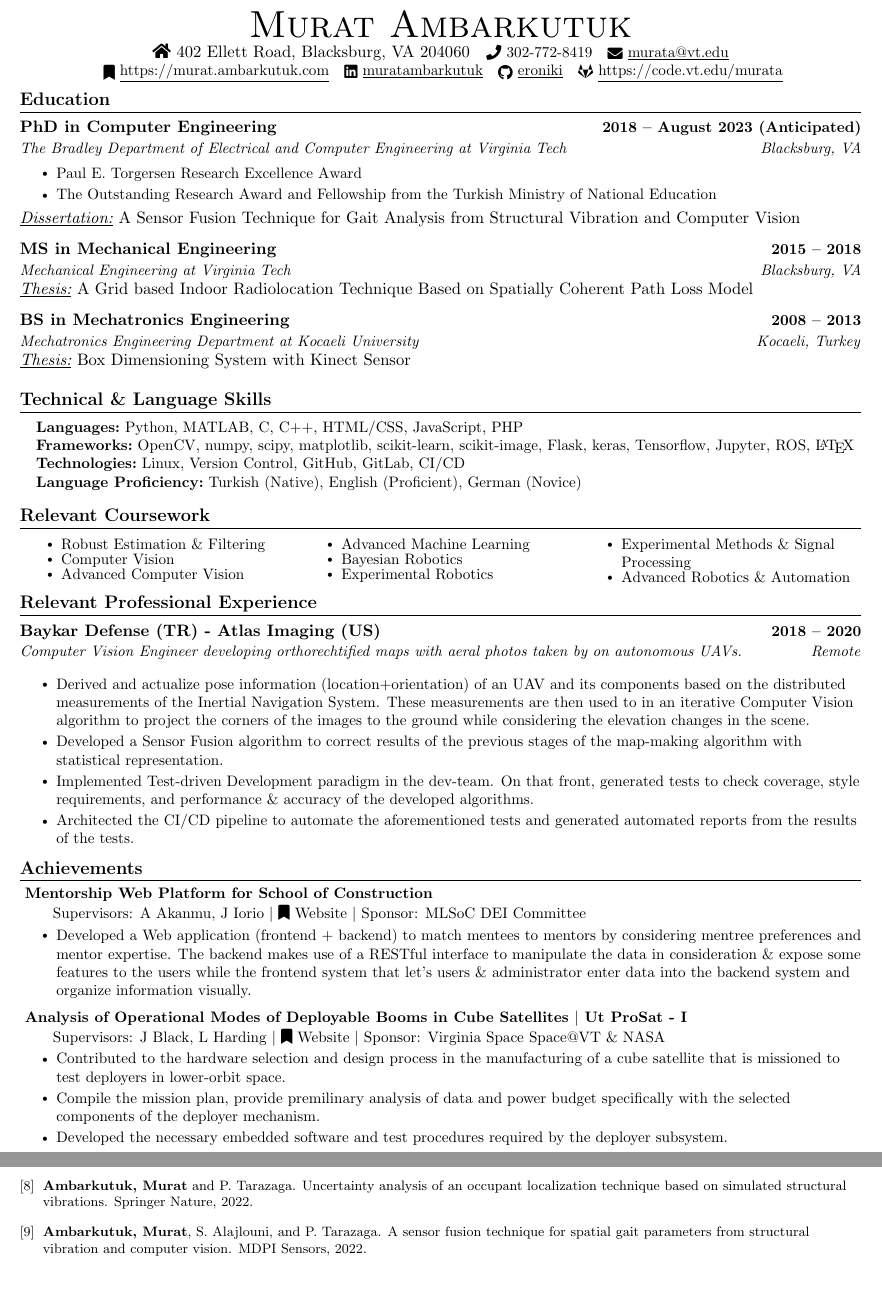
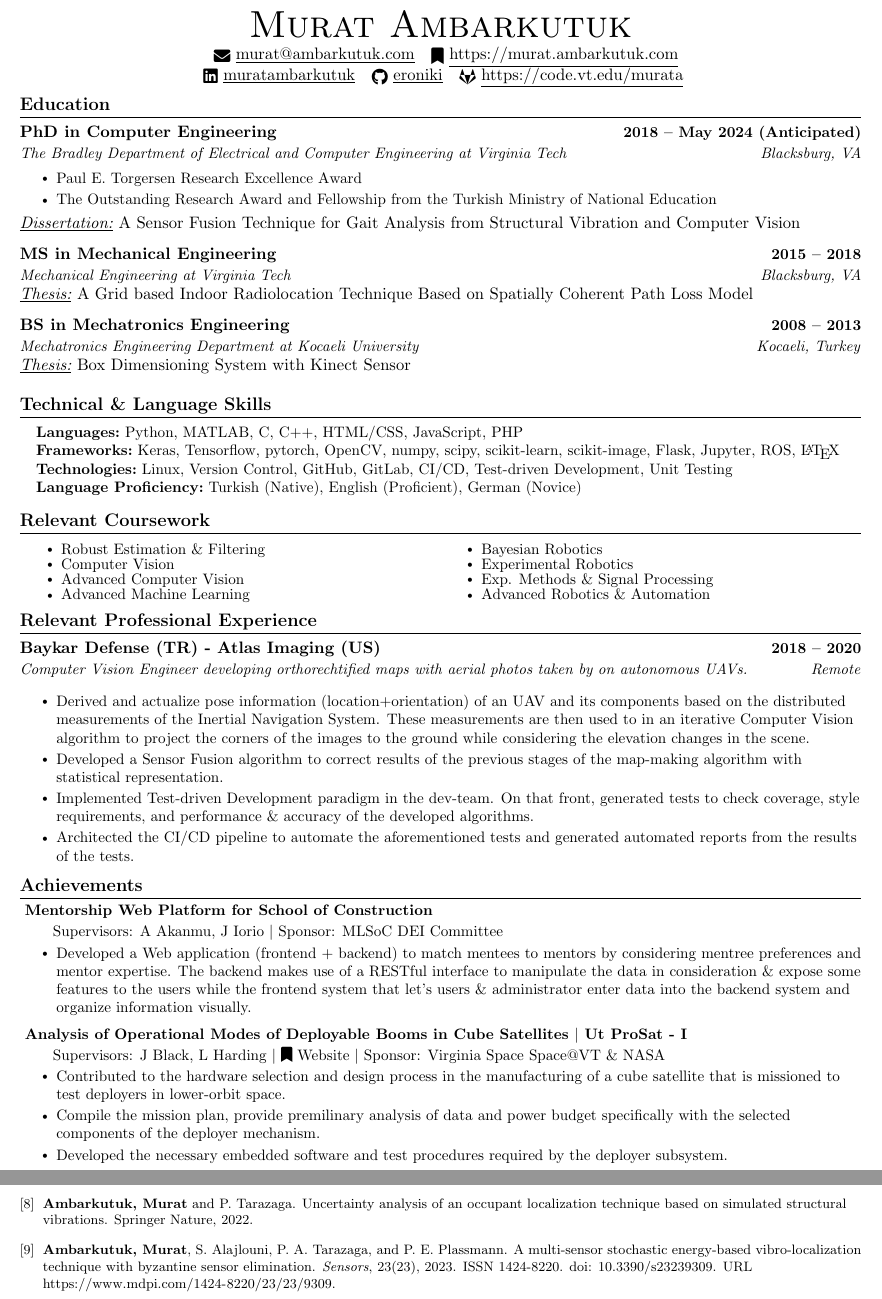
Before and after one commit to eroniki/Curriculum-Vitae, a LaTeX CV (Ambarkutuk_Resume.tex, which reads refs.bib): two parts of pages 1 and 2 of 2, joined at a grey line, cut so that both start at the same text. Compiled offline with pdfLaTeX.

Commit message:
update resume

```diff
--- a/Ambarkutuk_Resume.tex
+++ b/Ambarkutuk_Resume.tex
@@ -3,7 +3,7 @@
 \usepackage{Ambarkutuk_Resume}
 
 \begin{document}
-\nocite{ambarkutuk2022sensor}
+\nocite{ambarkutuk2023}
 \nocite{ambarkutuk2021uncertainty}
 \nocite{sa2021investigation}
 \nocite{sa2020towards}
@@ -15,10 +15,10 @@
 
 \begin{center}
     {\Huge \scshape Murat Ambarkutuk} \\ \vspace{1pt}
-    \faHome~402 Ellett Road, Blacksburg, VA 204060
-	~ \small \raisebox{-0.1\height}\faPhone\ 302-772-8419
-	~ \href{mailto:murata@vt.edu}{\raisebox{-0.2\height}\faEnvelope\  \underline{murata@vt.edu}} \\
-	~ \href{https://murat.ambarkutuk.com}{\raisebox{-0.2\height}\faBookmark\  \underline{https://murat.ambarkutuk.com}}
+    % \faHome~402 Ellett Road, Blacksburg, VA 204060
+	% ~ \small \raisebox{-0.1\height}\faPhone\ 302-772-8419
+	~ \href{mailto:murat@ambarkutuk.com}{\raisebox{-0.2\height}\faEnvelope\  \underline{murat@ambarkutuk.com}}
+	~ \href{https://murat.ambarkutuk.com}{\raisebox{-0.2\height}\faBookmark\  \underline{https://murat.ambarkutuk.com}} \\
     ~ \href{https://linkedin.com/in/muratambarkutuk/}{\raisebox{-0.2\height}\faLinkedin\ \underline{muratambarkutuk}}
 	~ \href{https://github.com/eroniki}{\raisebox{-0.2\height}\faGithub\ \underline{eroniki}}
 	~ \href{https://code.vt.edu/murata}{\raisebox{-0.2\height}\faGitlab\ \underline{https://code.vt.edu/murata}}
@@ -30,7 +30,7 @@
   \resumeSubHeadingListStart
     \resumeSubheading
       {PhD in Computer Engineering}
-	  {2018 -- August 2023 (Anticipated)}
+	  {2018 -- May 2024 (Anticipated)}
       {The Bradley Department of Electrical and Computer Engineering at Virginia Tech}{Blacksburg, VA}
 	%   \textit{\underline{Advisor:}} Prof. Paul Plassmann \& Collegiate Professor Creed F. Jones \\
 		\vspace{-2ex}
@@ -59,8 +59,8 @@
  \begin{itemize}[leftmargin=0.15in, label={}]
     \small{\item{
      \textbf{Languages:}{~Python, MATLAB, C, C++, HTML/CSS, JavaScript, PHP} \\
-	 \textbf{Frameworks:}{~OpenCV, numpy, scipy, matplotlib, scikit-learn, scikit-image, Flask, keras, Tensorflow, Jupyter, ROS, \LaTeX} \\
-     \textbf{Technologies:}{~Linux, Version Control, GitHub, GitLab, CI/CD} \\
+	 \textbf{Frameworks:}{~Keras, Tensorflow, pytorch, OpenCV, numpy, scipy, scikit-learn, scikit-image, Flask, Jupyter, ROS, \LaTeX} \\
+     \textbf{Technologies:}{~Linux, Version Control, GitHub, GitLab, CI/CD, Test-driven Development, Unit Testing} \\
 	 \textbf{Language Proficiency:}{~Turkish (Native), English (Proficient), German (Novice)}
     }}
  \end{itemize}
@@ -68,7 +68,7 @@
 
 %
 \section{Relevant Coursework}
-	\begin{multicols}{3}
+	\begin{multicols}{2}
 		\begin{itemize}[itemsep=-5pt, parsep=3pt]
 			\item\small Robust Estimation \& Filtering
 			\item Computer Vision
@@ -76,7 +76,7 @@
 			\item Advanced Machine Learning
 			\item Bayesian Robotics
 			\item Experimental Robotics
-			\item Experimental Methods \& Signal Processing
+			\item Exp. Methods \& Signal Processing
 			\item Advanced Robotics \& Automation
 		\end{itemize}
 	\end{multicols}
@@ -88,7 +88,7 @@
 
     \resumeSubheading
       {Baykar Defense (TR) - Atlas Imaging (US) }{2018 -- 2020}
-      {Computer Vision Engineer developing orthorechtified maps with aeral photos taken by on autonomous UAVs.}{Remote}
+      {Computer Vision Engineer developing orthorechtified maps with aerial photos taken by on autonomous UAVs.}{Remote}
       \resumeItemListStart
 		\resumeItem{Derived and actualize pose information (location+orientation) of an UAV and its components based on the distributed measurements of the Inertial Navigation System.
 					These measurements are then used to in an iterative Computer Vision algorithm to project the corners of the images to the ground while considering the elevation changes in the scene.}
@@ -117,7 +117,7 @@
 		\resumeProjectHeading
 		{
 			\textbf{Mentorship Web Platform for School of Construction} \\
-			\qquad \small Supervisors: A Akanmu, J Iorio $|$ \href{http://402.mynetgear.com:8088}{\faBookmark~Website} $|$ Sponsor: MLSoC DEI Committee
+			\qquad \small Supervisors: A Akanmu, J Iorio $|$ Sponsor: MLSoC DEI Committee
 		}
 		{}
 		\resumeItemListStart
--- a/refs.bib
+++ b/refs.bib
@@ -67,6 +67,3 @@
   organization = {Springer Nature}
 }
 
-
-@inproceedings{ambarkutuk2022sensor,
-  title        = {A Sensor Fusion Technique for Spatial Gait Parameters from Structural Vibration and Computer Vision},
@@ -76 +69,0 @@
-  year         = {2022},
@@ -77,0 +73,6 @@
+JOURNAL = {Sensors},
+VOLUME = {23},
+YEAR = {2023},
+NUMBER = {23},
+ARTICLE-NUMBER = {9309},
+URL = {https://www.mdpi.com/1424-8220/23/23/9309},
@@ -78 +82,2 @@
+DOI = {10.3390/s23239309}
 }
```
Also changed, not shown: Ambarkutuk_Resume.pdf, Ambarkutuk_Resume.tex (2 more changed lines), refs.bib (10 more changed lines).
